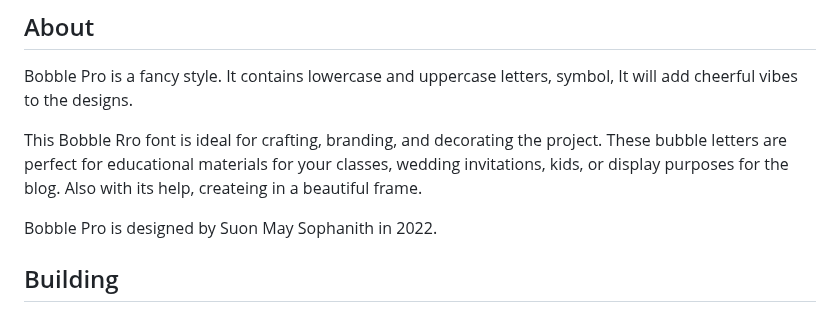
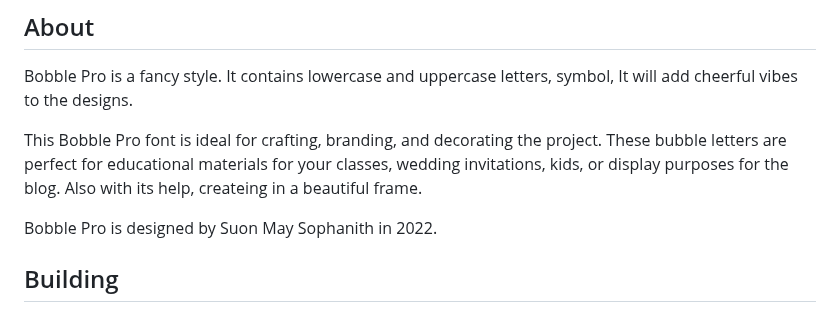
Before and after one commit to suonmaysophanith7/Bobble-Pro, a Markdown page: README.md, the part around the change. Rendered like a GitHub page.

```diff
--- a/README.md
+++ b/README.md
@@ -17,7 +17,7 @@
 
 Bobble Pro is a fancy style. It contains lowercase and uppercase letters, symbol, It will add cheerful vibes to the designs.
 
-This Bobble Rro font is ideal for crafting, branding, and decorating the project. These bubble letters are perfect for educational materials for your classes, wedding invitations, kids, or display purposes for the blog. Also with its help, createing in a beautiful frame.
+This Bobble Pro font is ideal for crafting, branding, and decorating the project. These bubble letters are perfect for educational materials for your classes, wedding invitations, kids, or display purposes for the blog. Also with its help, createing in a beautiful frame.
 
 Bobble Pro is designed by Suon May Sophanith in 2022.
 
```
